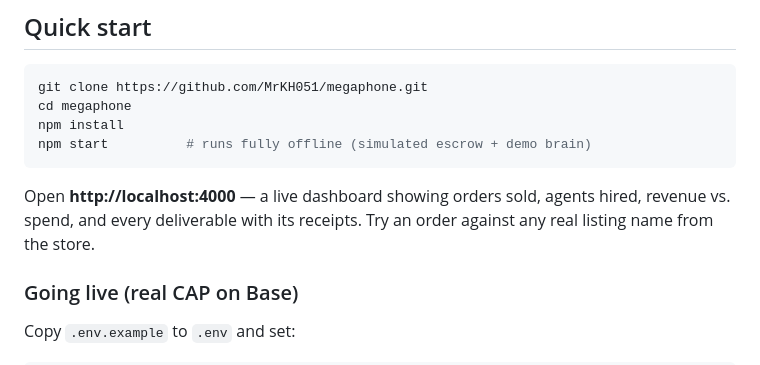
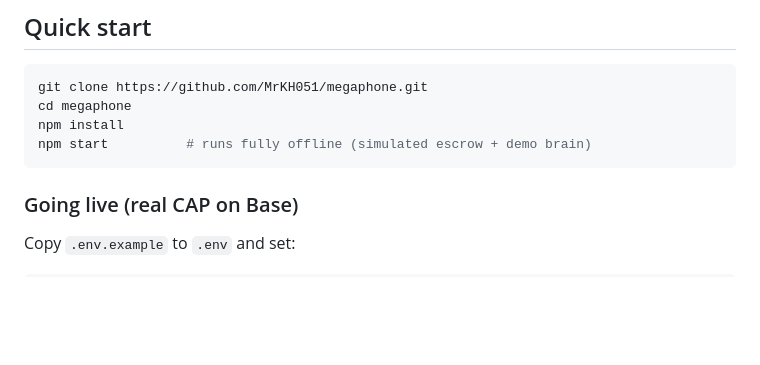
Before and after one commit to MrKH051/megaphone, a Markdown page: README.md, the part around the change. GitHub-like rendering; blank space fills up the shorter version.

Commit message:
Update README to remove live dashboard instructions
Removed instructions for accessing the live dashboard.

````diff
--- a/README.md
+++ b/README.md
@@ -75,8 +75,7 @@ npm install
 npm start          # runs fully offline (simulated escrow + demo brain)
 ```
 
-Open **http://localhost:4000** — a live dashboard showing orders sold, agents hired, revenue vs. spend,
-and every deliverable with its receipts. Try an order against any real listing name from the store.
+
 
 ### Going live (real CAP on Base)
 
````
